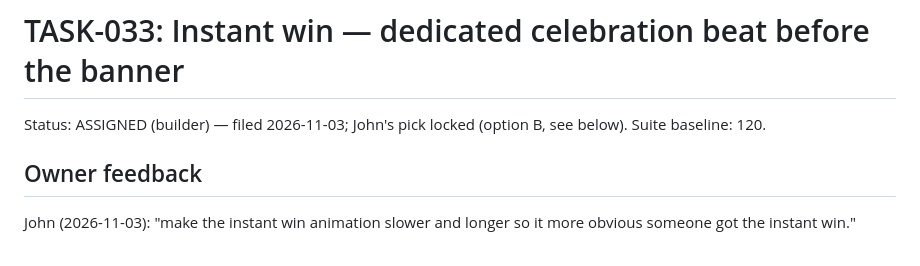
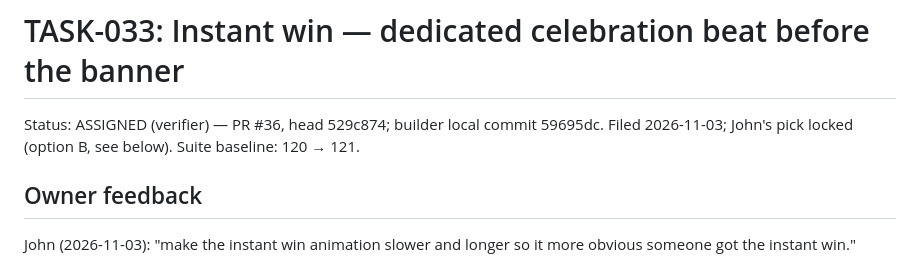
Before and after one commit to Here2Huynh/13-tien-len, a Markdown page: tasks/TASK-033.md, the part around the change. GitHub-like rendering.

Commit message:
TASK-033 ASSIGNED (verifier): VERIFY-033 filed, PR #36

```diff
--- a/tasks/TASK-033.md
+++ b/tasks/TASK-033.md
@@ -1,6 +1,6 @@
 # TASK-033: Instant win — dedicated celebration beat before the banner
 
-Status: ASSIGNED (builder) — filed 2026-11-03; John's pick locked (option B, see below). Suite baseline: 120.
+Status: ASSIGNED (verifier) — PR #36, head 529c874; builder local commit 59695dc. Filed 2026-11-03; John's pick locked (option B, see below). Suite baseline: 120 → 121.
 
 ## Owner feedback
 
```
Also changed, not shown: tasks/VERIFY-033.md (added, +62 -0 lines).
